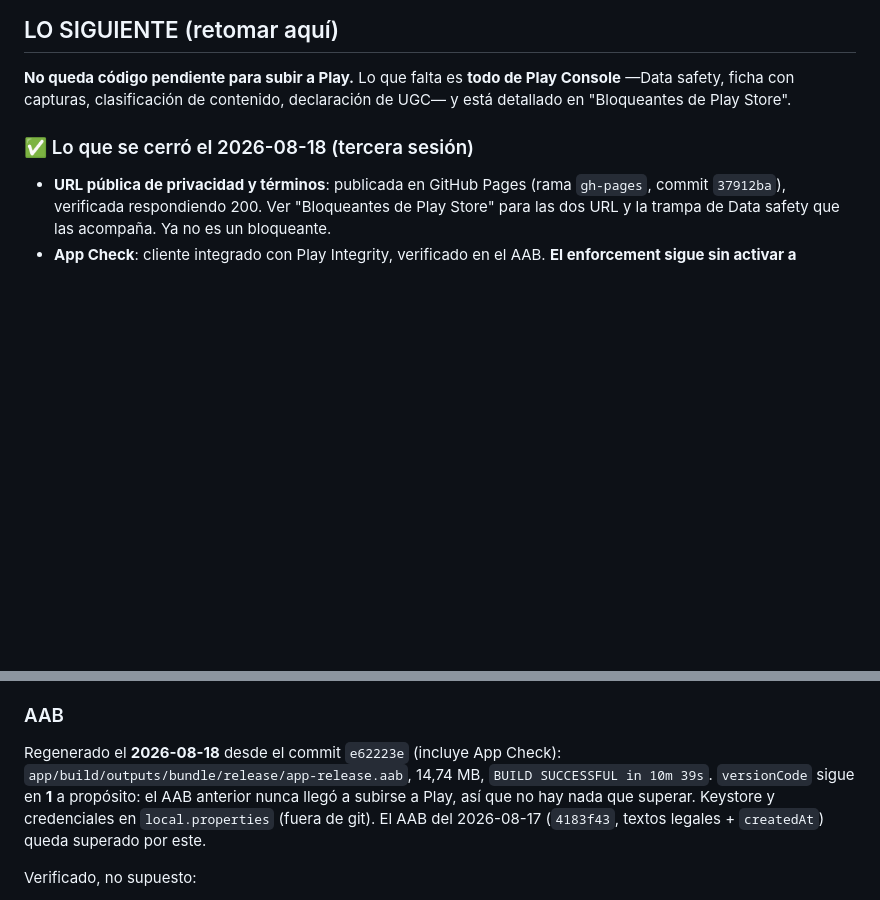
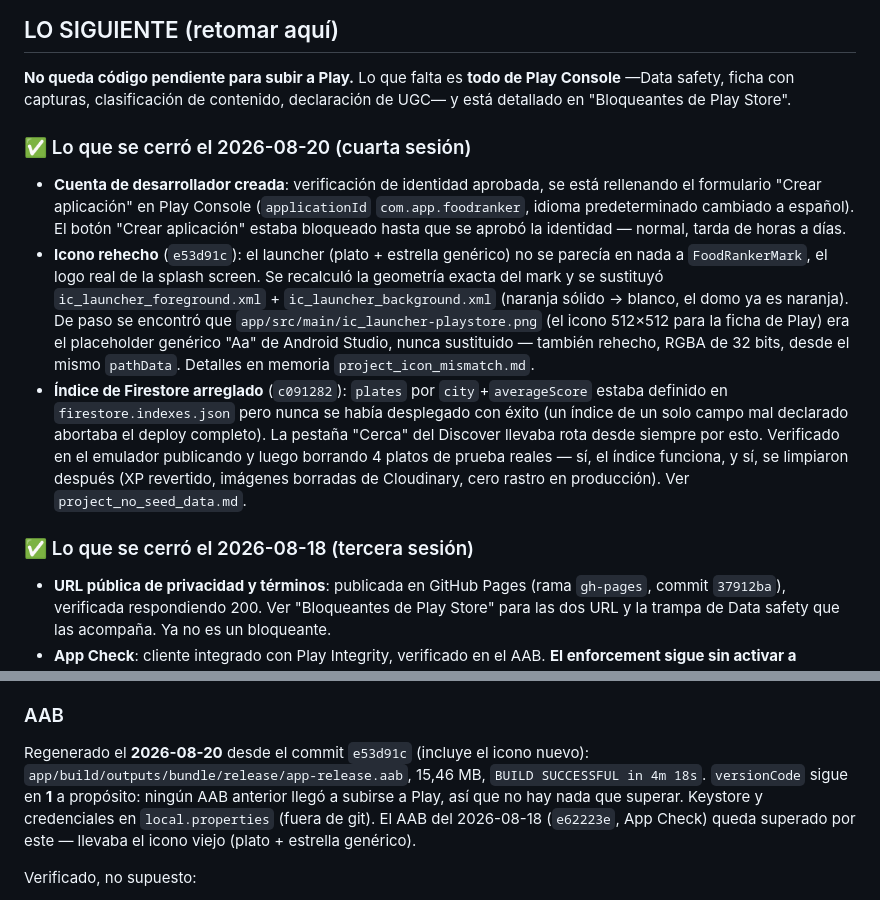
Before and after one commit to sdelapenya/FoodRanker, a Markdown page: docs/HANDOFF.md, 2 parts joined by grey strips. Drawn GitHub-style; blank space fills up the shorter version.

Commit message:
Deja el handoff al dia: icono rehecho, indice arreglado, cuenta de Play creada
Registra el cierre de la cuarta sesion: cuenta de desarrollador de Play
creada (identidad aprobada, formulario de app en curso), icono del
launcher y de la ficha de Play rehechos a partir de FoodRankerMark, el
indice de Firestore de plates arreglado y verificado, y el AAB
regenerado desde e53d91c con todo eso dentro.

Co-Authored-By: Claude Opus 5 <noreply@anthropic.com>

```diff
--- a/docs/HANDOFF.md
+++ b/docs/HANDOFF.md
@@ -18,6 +18,27 @@ El 2026-08-04 se mergeó una rama del servidor que divergía 13 commits (10 conf
 **No queda código pendiente para subir a Play.** Lo que falta es **todo de Play Console**
 —Data safety, ficha con capturas, clasificación de contenido, declaración de UGC— y está
 detallado en "Bloqueantes de Play Store".
+
+### ✅ Lo que se cerró el 2026-08-20 (cuarta sesión)
+
+- **Cuenta de desarrollador creada**: verificación de identidad aprobada, se está rellenando
+  el formulario "Crear aplicación" en Play Console (`applicationId` `com.app.foodranker`,
+  idioma predeterminado cambiado a español). El botón "Crear aplicación" estaba bloqueado
+  hasta que se aprobó la identidad — normal, tarda de horas a días.
+- **Icono rehecho** (`e53d91c`): el launcher (plato + estrella genérico) no se parecía en
+  nada a `FoodRankerMark`, el logo real de la splash screen. Se recalculó la geometría exacta
+  del mark y se sustituyó `ic_launcher_foreground.xml` + `ic_launcher_background.xml`
+  (naranja sólido → blanco, el domo ya es naranja). De paso se encontró que
+  `app/src/main/ic_launcher-playstore.png` (el icono 512×512 para la ficha de Play) era el
+  placeholder genérico "Aa" de Android Studio, nunca sustituido — también rehecho, RGBA de 32
+  bits, desde el mismo `pathData`. Detalles en memoria `project_icon_mismatch.md`.
+- **Índice de Firestore arreglado** (`c091282`): `plates` por `city`+`averageScore` estaba
+  definido en `firestore.indexes.json` pero nunca se había desplegado con éxito (un índice de
+  un solo campo mal declarado abortaba el deploy completo). La pestaña "Cerca" del Discover
+  llevaba rota desde siempre por esto. Verificado en el emulador publicando y luego borrando
+  4 platos de prueba reales — sí, el índice funciona, y sí, se limpiaron después (XP
+  revertido, imágenes borradas de Cloudinary, cero rastro en producción). Ver
+  `project_no_seed_data.md`.
 
 ### ✅ Lo que se cerró el 2026-08-18 (tercera sesión)
 
@@ -324,11 +345,12 @@ Copiarlo a mano, o volver a bajarlo con `apps:sdkconfig`.
    romperse.
 
 ### AAB
-Regenerado el **2026-08-18** desde el commit `e62223e` (incluye App Check):
-`app/build/outputs/bundle/release/app-release.aab`, 14,74 MB, `BUILD SUCCESSFUL in 10m 39s`.
-`versionCode` sigue en **1** a propósito: el AAB anterior nunca llegó a subirse a Play, así
+Regenerado el **2026-08-20** desde el commit `e53d91c` (incluye el icono nuevo):
+`app/build/outputs/bundle/release/app-release.aab`, 15,46 MB, `BUILD SUCCESSFUL in 4m 18s`.
+`versionCode` sigue en **1** a propósito: ningún AAB anterior llegó a subirse a Play, así
 que no hay nada que superar. Keystore y credenciales en `local.properties` (fuera de git).
-El AAB del 2026-08-17 (`4183f43`, textos legales + `createdAt`) queda superado por este.
+El AAB del 2026-08-18 (`e62223e`, App Check) queda superado por este — llevaba el icono
+viejo (plato + estrella genérico).
 
 Verificado, no supuesto:
 
```
